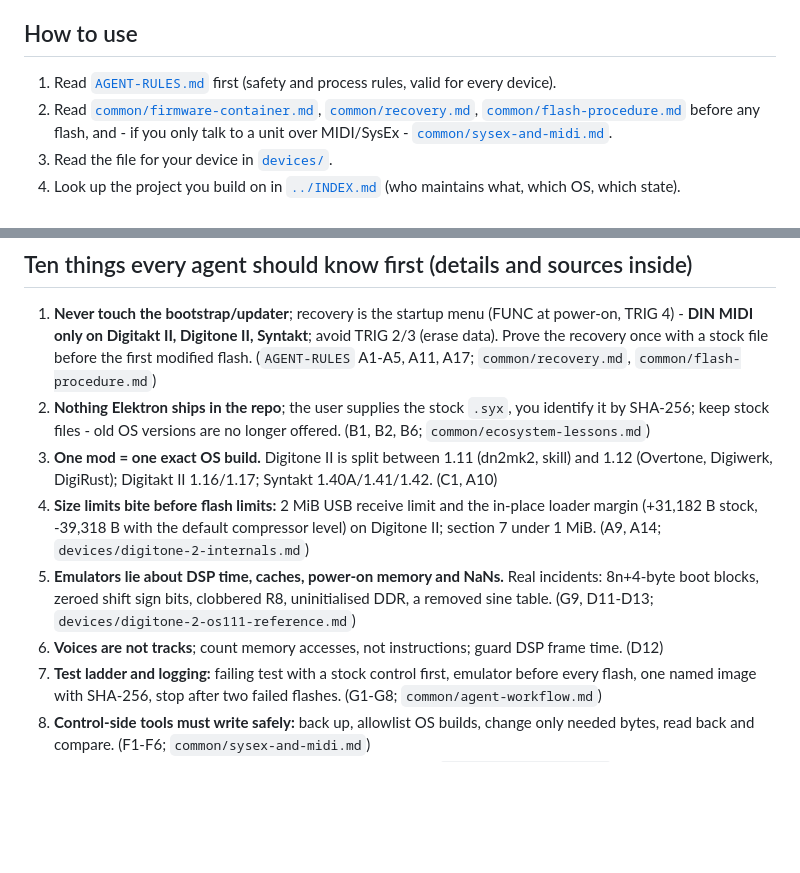
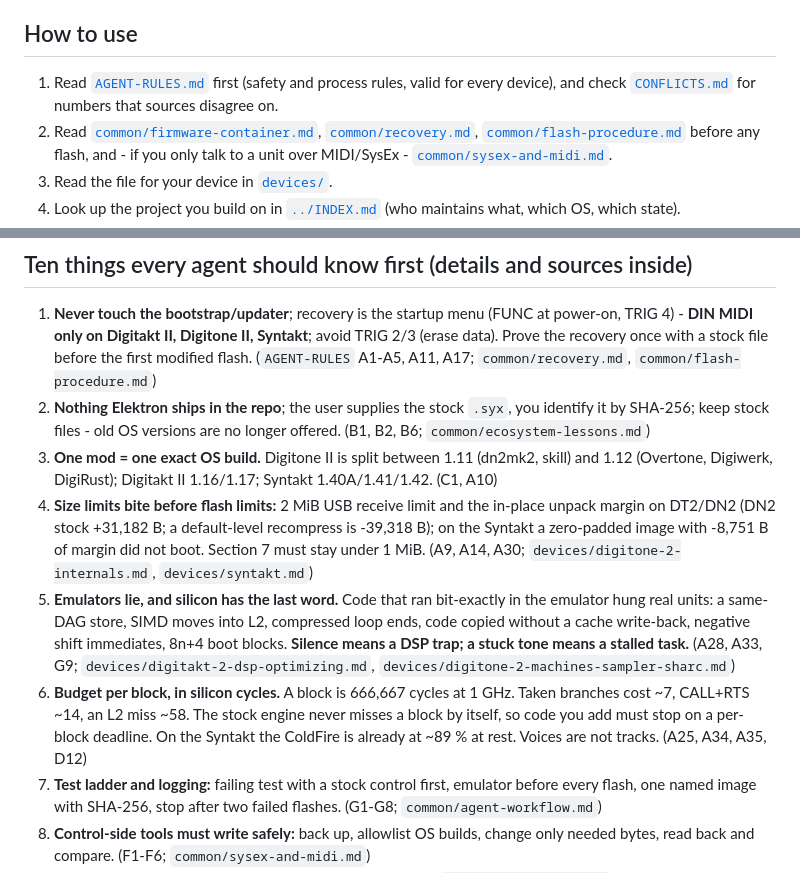
Before and after one commit to 70b185/Aggregat, a Markdown page: hardware/README.md, 2 parts joined by grey strips. Drawn GitHub-style; blank space fills up the shorter version.

```diff
--- a/hardware/README.md
+++ b/hardware/README.md
@@ -7,7 +7,7 @@ published by the authors, and rules.
 
 ## How to use
 
-1. Read [`AGENT-RULES.md`](AGENT-RULES.md) first (safety and process rules, valid for every device).
+1. Read [`AGENT-RULES.md`](AGENT-RULES.md) first (safety and process rules, valid for every device), and check [`CONFLICTS.md`](CONFLICTS.md) for numbers that sources disagree on.
 2. Read [`common/firmware-container.md`](common/firmware-container.md), [`common/recovery.md`](common/recovery.md), [`common/flash-procedure.md`](common/flash-procedure.md) before any flash, and - if you only talk to a unit over MIDI/SysEx - [`common/sysex-and-midi.md`](common/sysex-and-midi.md).
 3. Read the file for your device in [`devices/`](devices/).
 4. Look up the project you build on in [`../INDEX.md`](../INDEX.md) (who maintains what, which OS, which state).
@@ -32,9 +32,9 @@ digitakt-ii-research grades its own statements as SOURCE/STATIC -> HOST -> SYNTH
 1. **Never touch the bootstrap/updater**; recovery is the startup menu (FUNC at power-on, TRIG 4) - **DIN MIDI only on Digitakt II, Digitone II, Syntakt**; avoid TRIG 2/3 (erase data). Prove the recovery once with a stock file before the first modified flash. (`AGENT-RULES` A1-A5, A11, A17; `common/recovery.md`, `common/flash-procedure.md`)
 2. **Nothing Elektron ships in the repo**; the user supplies the stock `.syx`, you identify it by SHA-256; keep stock files - old OS versions are no longer offered. (B1, B2, B6; `common/ecosystem-lessons.md`)
 3. **One mod = one exact OS build.** Digitone II is split between 1.11 (dn2mk2, skill) and 1.12 (Overtone, Digiwerk, DigiRust); Digitakt II 1.16/1.17; Syntakt 1.40A/1.41/1.42. (C1, A10)
-4. **Size limits bite before flash limits:** 2 MiB USB receive limit and the in-place loader margin (+31,182 B stock, -39,318 B with the default compressor level) on Digitone II; section 7 under 1 MiB. (A9, A14; `devices/digitone-2-internals.md`)
-5. **Emulators lie about DSP time, caches, power-on memory and NaNs.** Real incidents: 8n+4-byte boot blocks, zeroed shift sign bits, clobbered R8, uninitialised DDR, a removed sine table. (G9, D11-D13; `devices/digitone-2-os111-reference.md`)
-6. **Voices are not tracks**; count memory accesses, not instructions; guard DSP frame time. (D12)
+4. **Size limits bite before flash limits:** 2 MiB USB receive limit and the in-place unpack margin on DT2/DN2 (DN2 stock +31,182 B; a default-level recompress is -39,318 B); on the Syntakt a zero-padded image with -8,751 B of margin did not boot. Section 7 must stay under 1 MiB. (A9, A14, A30; `devices/digitone-2-internals.md`, `devices/syntakt.md`)
+5. **Emulators lie, and silicon has the last word.** Code that ran bit-exactly in the emulator hung real units: a same-DAG store, SIMD moves into L2, compressed loop ends, code copied without a cache write-back, negative shift immediates, 8n+4 boot blocks. **Silence means a DSP trap; a stuck tone means a stalled task.** (A28, A33, G9; `devices/digitakt-2-dsp-optimizing.md`, `devices/digitone-2-machines-sampler-sharc.md`)
+6. **Budget per block, in silicon cycles.** A block is 666,667 cycles at 1 GHz. Taken branches cost ~7, CALL+RTS ~14, an L2 miss ~58. The stock engine never misses a block by itself, so code you add must stop on a per-block deadline. On the Syntakt the ColdFire is already at ~89 % at rest. Voices are not tracks. (A25, A34, A35, D12)
 7. **Test ladder and logging:** failing test with a stock control first, emulator before every flash, one named image with SHA-256, stop after two failed flashes. (G1-G8; `common/agent-workflow.md`)
 8. **Control-side tools must write safely:** back up, allowlist OS builds, change only needed bytes, read back and compare. (F1-F6; `common/sysex-and-midi.md`)
 9. **Memory maps differ per device and per core version** - use `common/memory-maps.md` as a checklist, not as gospel. (D11)
```
Also changed, not shown: hardware/CONFLICTS.md (added, +39 -0 lines), hardware/common/toolchain-and-emulators.md (+1 -0 lines).
